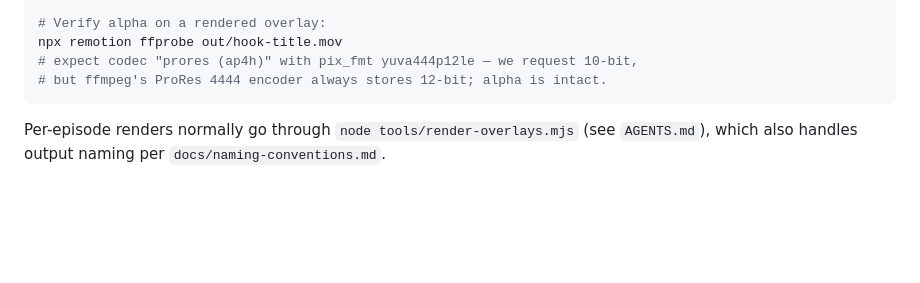
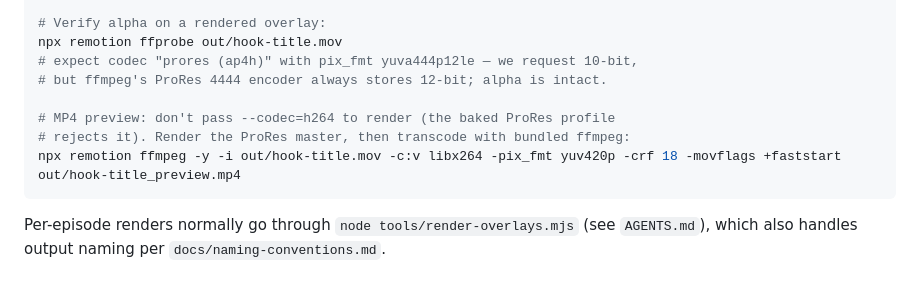
Before and after one commit to monkeyboiii/video-master, a Markdown page: packages/remotion-graphics/README.md, the part around the change. Drawn GitHub-style; blank space fills up the shorter version.

Commit message:
Document MP4 preview recipe (codec override conflicts with baked ProRes profile)
Co-Authored-By: Claude Fable 5 <noreply@anthropic.com>

````diff
--- a/packages/remotion-graphics/README.md
+++ b/packages/remotion-graphics/README.md
@@ -60,6 +60,10 @@ npx remotion still cover-3x4 out/cover.png --props=/tmp/cover-props.json
 npx remotion ffprobe out/hook-title.mov
 # expect codec "prores (ap4h)" with pix_fmt yuva444p12le — we request 10-bit,
 # but ffmpeg's ProRes 4444 encoder always stores 12-bit; alpha is intact.
+
+# MP4 preview: don't pass --codec=h264 to render (the baked ProRes profile
+# rejects it). Render the ProRes master, then transcode with bundled ffmpeg:
+npx remotion ffmpeg -y -i out/hook-title.mov -c:v libx264 -pix_fmt yuv420p -crf 18 -movflags +faststart out/hook-title_preview.mp4
 ```
 
 Per-episode renders normally go through `node tools/render-overlays.mjs`
````
